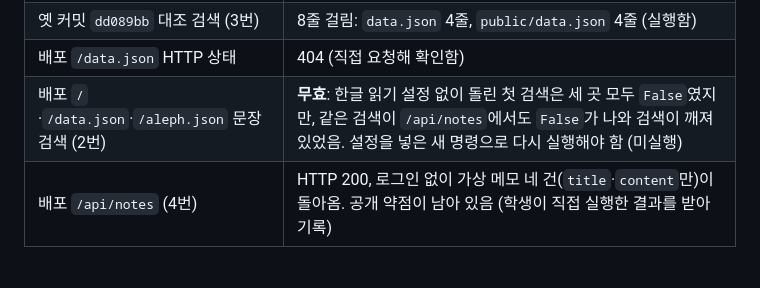
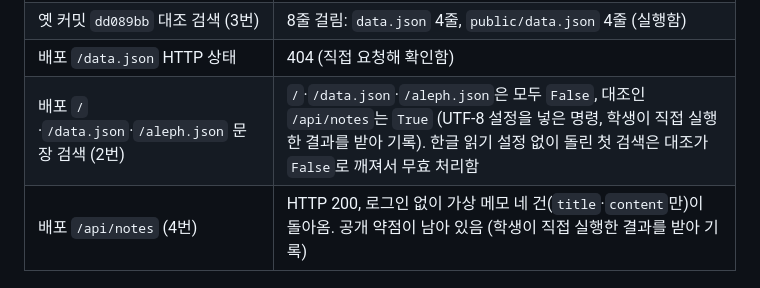
Before and after one commit to SOOAH-HAN/choi-bujang-secret-vault, a Markdown page: README.md, the part around the change. GitHub-like rendering.

Commit message:
README: 배포 문장 검색 결과 확정
- UTF-8 설정 후 /, /data.json, /aleph.json은 False, 대조 /api/notes는 True로 확인
- 깨졌던 첫 검색은 무효로 남김

Co-Authored-By: Claude Sonnet 5.5 <noreply@anthropic.com>
Claude-Session: https://claude.ai/code/session_01TL5Y8WNA1Z4TG6uY69cxex

```diff
--- a/README.md
+++ b/README.md
@@ -48,7 +48,7 @@
 | GitHub 최신(`37ec184`) 검색 (1번) | 0건 (실행함) |
 | 옛 커밋 `dd089bb` 대조 검색 (3번) | 8줄 걸림: `data.json` 4줄, `public/data.json` 4줄 (실행함) |
 | 배포 `/data.json` HTTP 상태 | 404 (직접 요청해 확인함) |
-| 배포 `/`·`/data.json`·`/aleph.json` 문장 검색 (2번) | **무효**: 한글 읽기 설정 없이 돌린 첫 검색은 세 곳 모두 `False`였지만, 같은 검색이 `/api/notes`에서도 `False`가 나와 검색이 깨져 있었음. 설정을 넣은 새 명령으로 다시 실행해야 함 (미실행) |
+| 배포 `/`·`/data.json`·`/aleph.json` 문장 검색 (2번) | `/`·`/data.json`·`/aleph.json`은 모두 `False`, 대조인 `/api/notes`는 `True` (UTF-8 설정을 넣은 명령, 학생이 직접 실행한 결과를 받아 기록). 한글 읽기 설정 없이 돌린 첫 검색은 대조가 `False`로 깨져서 무효 처리함 |
 | 배포 `/api/notes` (4번) | HTTP 200, 로그인 없이 가상 메모 네 건(`title`·`content`만)이 돌아옴. 공개 약점이 남아 있음 (학생이 직접 실행한 결과를 받아 기록) |
 
 ## 학생이 하는 일: 세 걸음 (1단계)
```
